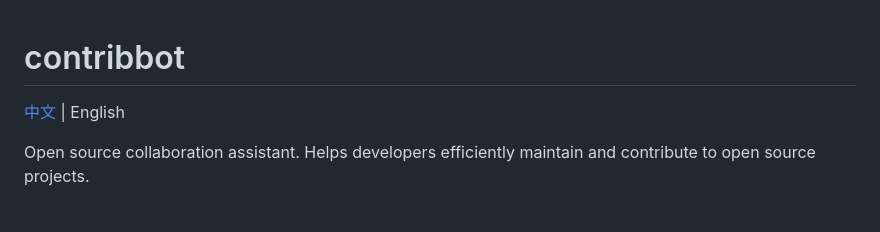
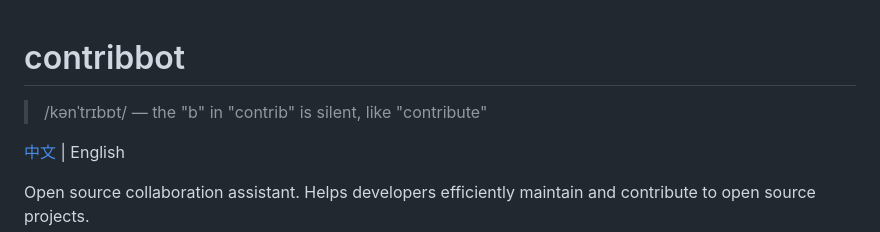
Before and after one commit to darkingtail/contribbot, a Markdown page: README.md, the part around the change. Rendered like a GitHub page; blank space fills up the shorter version.

Commit message:
docs: add pronunciation guide — the b in contrib is silent

```diff
--- a/README.md
+++ b/README.md
@@ -1,4 +1,6 @@
 # contribbot
+
+> /kənˈtrɪbɒt/ — the "b" in "contrib" is silent, like "contribute"
 
 [中文](README.zh.md) | English
 
```
Also changed, not shown: README.zh.md (+2 -0 lines).
